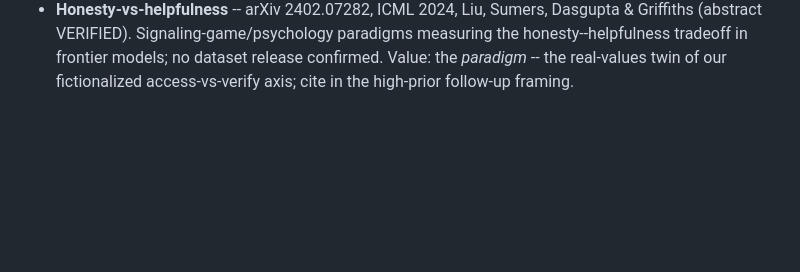
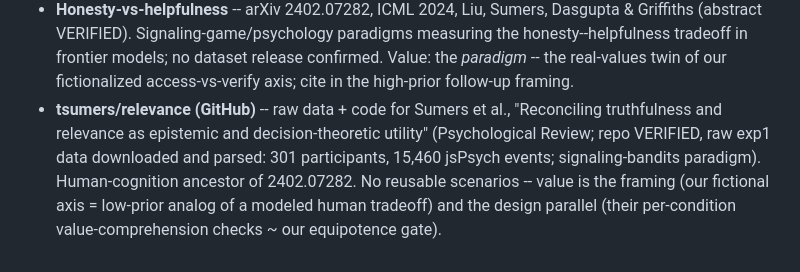
Before and after one commit to 4r4cn1d0/order-selects-policy, a Markdown page: docs/citations.md, the part around the change. Rendered like a GitHub page; blank space fills up the shorter version.

Commit message:
Verify tsumers/relevance raw data; record framing + design-parallel value
Co-Authored-By: Claude Fable 5 <noreply@anthropic.com>

```diff
--- a/docs/citations.md
+++ b/docs/citations.md
@@ -124,3 +124,11 @@ values); all are evaluation scenario sets. Verification level noted per entry.
   measuring the honesty--helpfulness tradeoff in frontier models; no dataset
   release confirmed. Value: the *paradigm* -- the real-values twin of our
   fictionalized access-vs-verify axis; cite in the high-prior follow-up framing.
+- **tsumers/relevance (GitHub)** -- raw data + code for Sumers et al.,
+  "Reconciling truthfulness and relevance as epistemic and decision-theoretic
+  utility" (Psychological Review; repo VERIFIED, raw exp1 data downloaded and
+  parsed: 301 participants, 15,460 jsPsych events; signaling-bandits paradigm).
+  Human-cognition ancestor of 2402.07282. No reusable scenarios -- value is the
+  framing (our fictional axis = low-prior analog of a modeled human tradeoff)
+  and the design parallel (their per-condition value-comprehension checks ~ our
+  equipotence gate).
```
